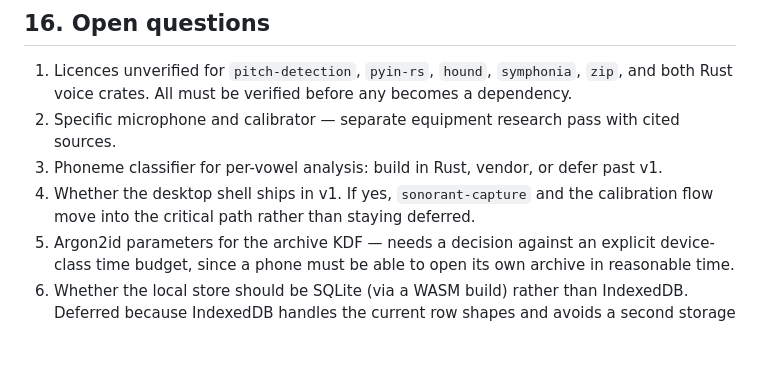
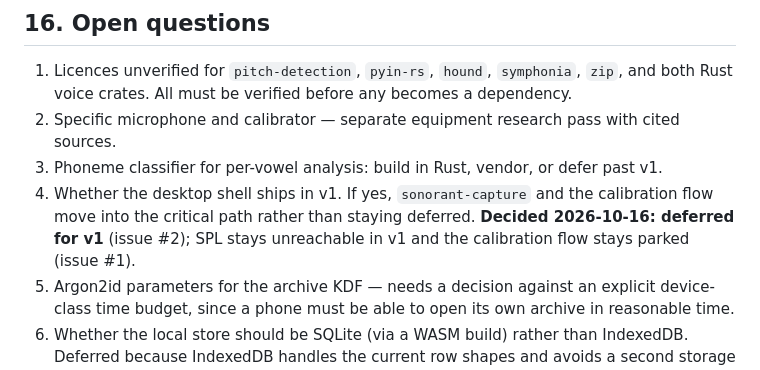
Before and after one commit to therebelrobot/sonorant, a Markdown page: docs/TDD — Rust analysis core & local-first deployment.md, the part around the change. Drawn GitHub-style; blank space fills up the shorter version.

```diff
--- a/docs/TDD — Rust analysis core & local-first deployment.md
+++ b/docs/TDD — Rust analysis core & local-first deployment.md
@@ -672,7 +672,8 @@ left as an intention.
 2. Specific microphone and calibrator — separate equipment research pass with cited sources.
 3. Phoneme classifier for per-vowel analysis: build in Rust, vendor, or defer past v1.
 4. Whether the desktop shell ships in v1. If yes, `sonorant-capture` and the calibration flow move into
-   the critical path rather than staying deferred.
+   the critical path rather than staying deferred. **Decided 2026-10-16: deferred for v1** (issue #2);
+   SPL stays unreachable in v1 and the calibration flow stays parked (issue #1).
 5. Argon2id parameters for the archive KDF — needs a decision against an explicit device-class
    time budget, since a phone must be able to open its own archive in reasonable time.
 6. Whether the local store should be SQLite (via a WASM build) rather than IndexedDB. Deferred
```
Also changed, not shown: docs/rrf/07-story-breakdown.md (+4 -1 lines).
